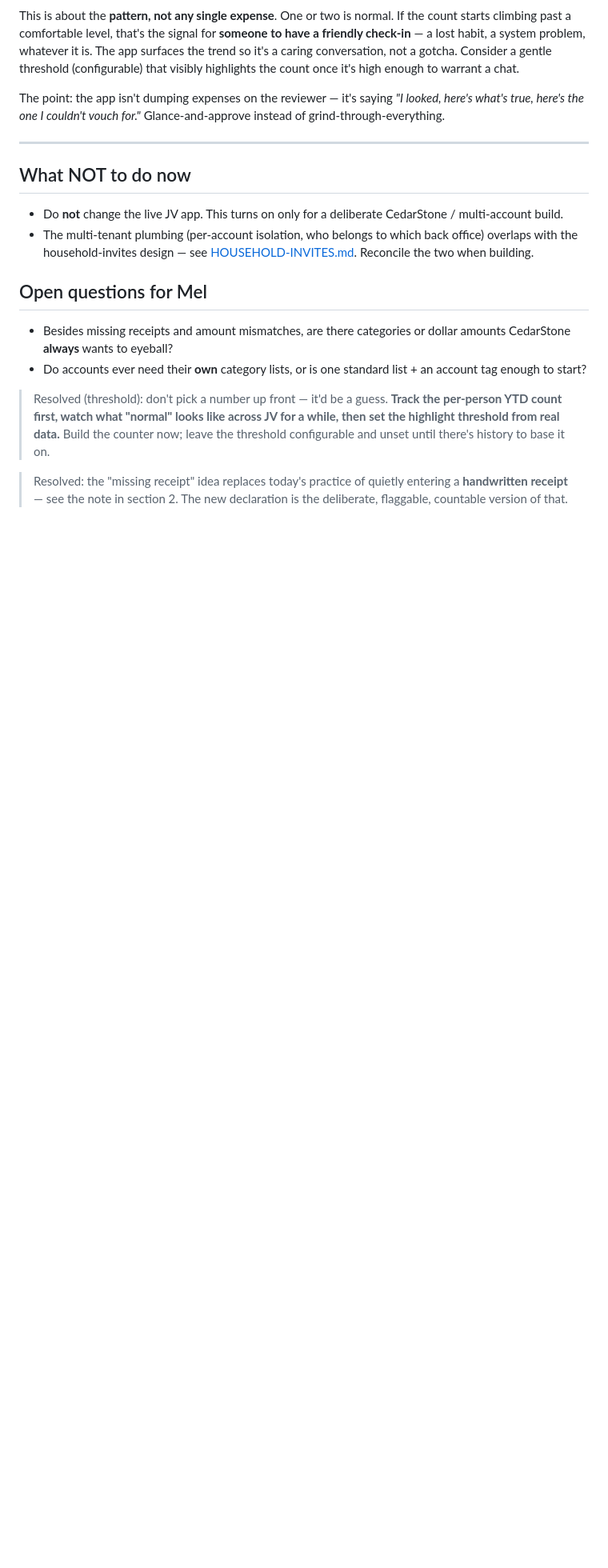
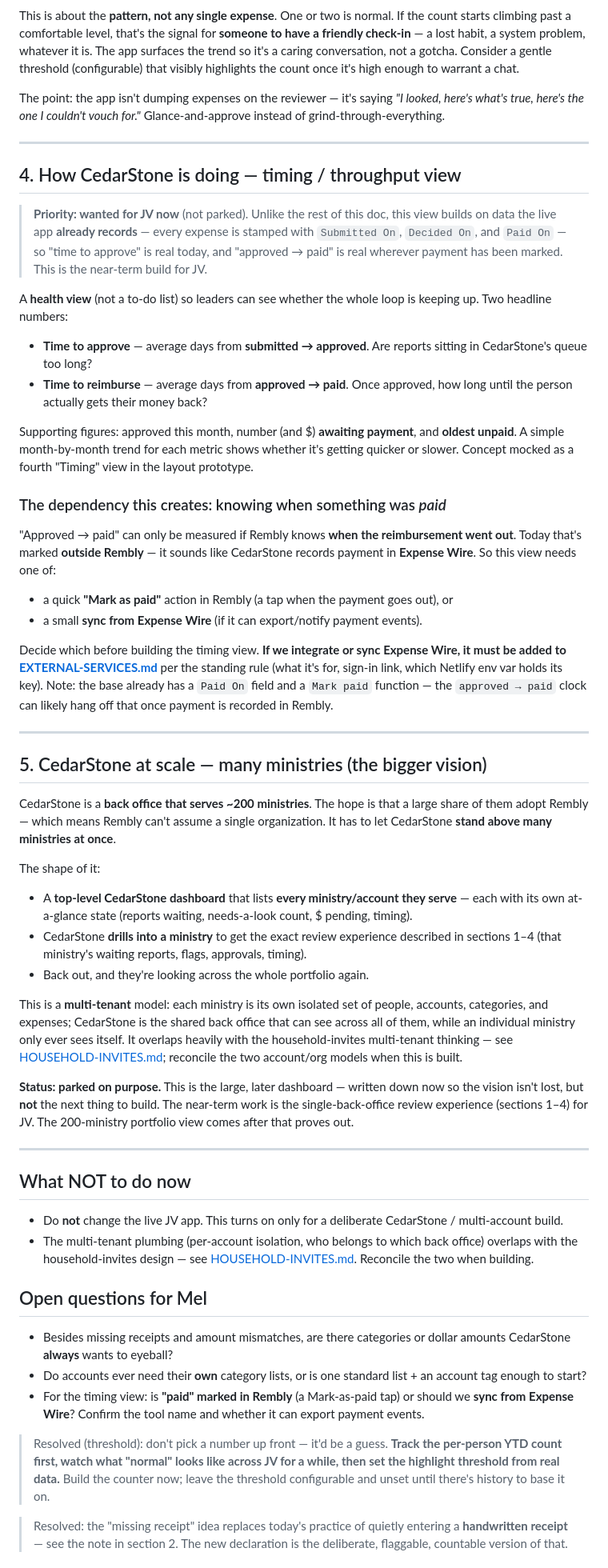
Before and after one commit to Melnwood/Reimbly, a Markdown page: docs/CEDARSTONE-BACKOFFICE.md, the part around one of its changes. Shown at 80% size. Rendered like a GitHub page; blank space fills up the shorter version.

Commit message:
Doc: add timing view (now, for JV), Expense Wire dependency, 200-ministry vision
Timing/throughput view (time-to-approve, approved-to-paid) is marked as a
near-term JV build, since the app already stamps Submitted On / Decided On /
Paid On. Records the paid-marking dependency (Rembly Mark-as-paid vs an
Expense Wire sync) and that Expense Wire must go in EXTERNAL-SERVICES.md if
integrated. Adds the larger multi-ministry portfolio dashboard (~200
ministries CedarStone serves) as a written-down but deliberately parked
vision, to build after the single-back-office experience proves out.

Co-Authored-By: Claude Opus 4.8 <noreply@anthropic.com>
Claude-Session: https://claude.ai/code/session_01919Hx4UZgWhKhLGDSDS7dC

```diff
--- a/docs/CEDARSTONE-BACKOFFICE.md
+++ b/docs/CEDARSTONE-BACKOFFICE.md
@@ -121,6 +121,73 @@ instead of grind-through-everything.
 
 ---
 
+## 4. How CedarStone is doing — timing / throughput view
+
+> **Priority: wanted for JV now** (not parked). Unlike the rest of this doc, this
+> view builds on data the live app **already records** — every expense is stamped
+> with `Submitted On`, `Decided On`, and `Paid On` — so "time to approve" is real
+> today, and "approved → paid" is real wherever payment has been marked. This is the
+> near-term build for JV.
+
+A **health view** (not a to-do list) so leaders can see whether the whole
+loop is keeping up. Two headline numbers:
+
+- **Time to approve** — average days from **submitted → approved**. Are reports
+  sitting in CedarStone's queue too long?
+- **Time to reimburse** — average days from **approved → paid**. Once approved, how
+  long until the person actually gets their money back?
+
+Supporting figures: approved this month, number (and $) **awaiting payment**, and
+**oldest unpaid**. A simple month-by-month trend for each metric shows whether it's
+getting quicker or slower. Concept mocked as a fourth "Timing" view in the layout
+prototype.
+
+### The dependency this creates: knowing when something was *paid*
+
+"Approved → paid" can only be measured if Rembly knows **when the reimbursement went
+out**. Today that's marked **outside Rembly** — it sounds like CedarStone records
+payment in **Expense Wire**. So this view needs one of:
+
+- a quick **"Mark as paid"** action in Rembly (a tap when the payment goes out), or
+- a small **sync from Expense Wire** (if it can export/notify payment events).
+
+Decide which before building the timing view. **If we integrate or sync Expense
+Wire, it must be added to [EXTERNAL-SERVICES.md](EXTERNAL-SERVICES.md)** per the
+standing rule (what it's for, sign-in link, which Netlify env var holds its key).
+Note: the base already has a `Paid On` field and a `Mark paid` function — the
+`approved → paid` clock can likely hang off that once payment is recorded in Rembly.
+
+---
+
+## 5. CedarStone at scale — many ministries (the bigger vision)
+
+CedarStone is a **back office that serves ~200 ministries**. The hope is that a large
+share of them adopt Rembly — which means Rembly can't assume a single organization.
+It has to let CedarStone **stand above many ministries at once**.
+
+The shape of it:
+
+- A **top-level CedarStone dashboard** that lists **every ministry/account they
+  serve** — each with its own at-a-glance state (reports waiting, needs-a-look count,
+  $ pending, timing).
+- CedarStone **drills into a ministry** to get the exact review experience described
+  in sections 1–4 (that ministry's waiting reports, flags, approvals, timing).
+- Back out, and they're looking across the whole portfolio again.
+
+This is a **multi-tenant** model: each ministry is its own isolated set of people,
+accounts, categories, and expenses; CedarStone is the shared back office that can see
+across all of them, while an individual ministry only ever sees itself. It overlaps
+heavily with the household-invites multi-tenant thinking — see
+[HOUSEHOLD-INVITES.md](HOUSEHOLD-INVITES.md); reconcile the two account/org models
+when this is built.
+
+**Status: parked on purpose.** This is the large, later dashboard — written down now
+so the vision isn't lost, but **not** the next thing to build. The near-term work is
+the single-back-office review experience (sections 1–4) for JV. The 200-ministry
+portfolio view comes after that proves out.
+
+---
+
 ## What NOT to do now
 
 - Do **not** change the live JV app. This turns on only for a deliberate CedarStone
@@ -135,6 +202,9 @@ instead of grind-through-everything.
   amounts CedarStone **always** wants to eyeball?
 - Do accounts ever need their **own** category lists, or is one standard list + an
   account tag enough to start?
+- For the timing view: is **"paid" marked in Rembly** (a Mark-as-paid tap) or should
+  we **sync from Expense Wire**? Confirm the tool name and whether it can export
+  payment events.
 > Resolved (threshold): don't pick a number up front — it'd be a guess. **Track the
 > per-person YTD count first, watch what "normal" looks like across JV for a while,
 > then set the highlight threshold from real data.** Build the counter now; leave the
```
Also changed, not shown: other parts of docs/CEDARSTONE-BACKOFFICE.md (+13 -1 lines).
